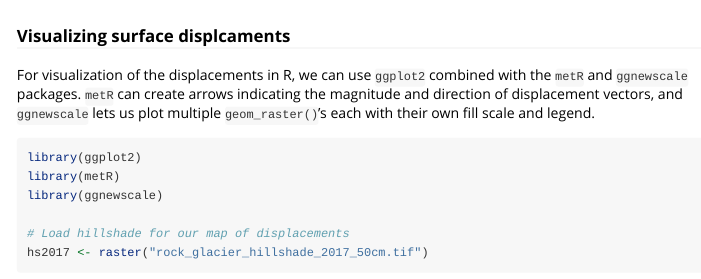
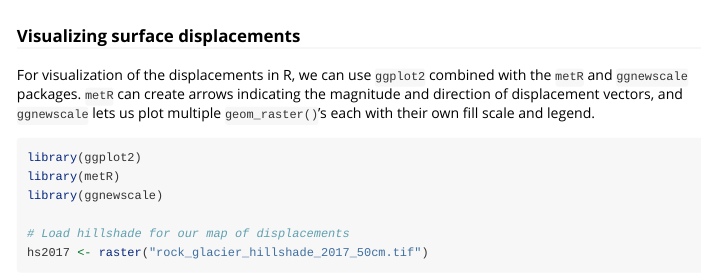
Before and after one commit to jngtz/map.displ.r, an R Markdown document (vignettes/2_Visualizing_surface_displacements.Rmd): the page in a window 1100 px wide, from 1440 px down. Rendered offline with R 4.5, knitr and Pandoc, with nearby package versions; some code elsewhere in the file could not run offline.

Commit message:
spell cor

````diff
--- a/vignettes/2_Visualizing_surface_displacements.Rmd
+++ b/vignettes/2_Visualizing_surface_displacements.Rmd
@@ -59,7 +59,7 @@ disp_3d <- setValues(r_na, d_tx$xyz_disp)
 plot(disp_3d)
 ```
 
-### Visualizing surface displcaments
+### Visualizing surface displacements
 
 For visualization of the displacements in R, we can use `ggplot2` combined with the `metR` and `ggnewscale` packages. `metR` can create arrows indicating the magnitude and direction of displacement vectors, and `ggnewscale` lets us plot multiple `geom_raster()`'s each with their own fill scale and legend.
 
````
Also changed, not shown: docs/pkgdown.yml, 3 other files.
